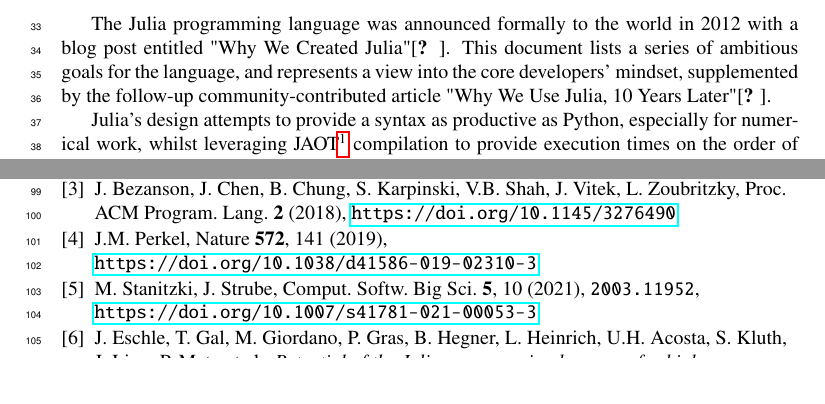
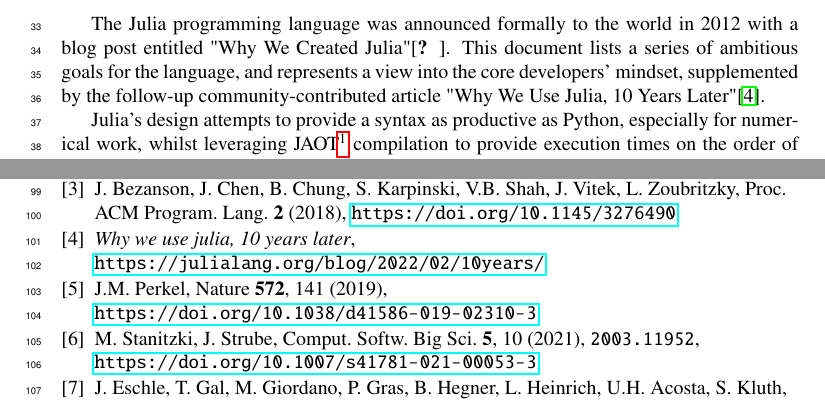
Before and after one commit to graeme-a-stewart/julia-in-hep-chep2024, a LaTeX document (julia-in-hep.tex): two parts of pages 2 and 3 of 3, joined at a grey line, cut so that both start at the same text, the shorter picture padded with empty space. Compiled offline with pdfLaTeX.

Commit message:
tweaking bibtex

```diff
--- a/julia-in-hep.tex
+++ b/julia-in-hep.tex
@@ -14,10 +14,11 @@
 % \usepackage[frozencache,cachedir=.]{minted}
 
 \usepackage{natbib}
+\bibliographystyle{apalike}
 \usepackage{hyperref}
 \usepackage{enumitem}
 
-% For draft version
+% For draftversion
 \usepackage{lineno}
 \linenumbers
 
@@ -92,7 +93,7 @@ Language}~\cite{bib:julia_freshapproach,10.1145/3276490}
 
 The Julia programming language was announced formally to the world in 2012 with a blog post entitled "Why We Created Julia"\cite{bib:why-create-julia}.
 This document lists a series of ambitious goals for the language, and represents a view into the core developers' mindset, supplemented by the follow-up
-community-contributed article "Why We Use Julia, 10 Years Later"\cite{bib:why-julia-10}.
+community-contributed article "Why We Use Julia, 10 Years Later"\cite{why-julia-10}.
 
 Julia's design attempts to provide a syntax as productive as Python, especially for numerical work, whilst leveraging JAOT\footnote{Just-Ahead-Of-Time} compilation to provide execution times
 on the order of those of compiled, statically typed languages like C and Rust. It utilises type inference - like that added post-hoc to C++, and as present in other
```
Also changed, not shown: julia-in-hep.tex (1 more changed lines).
